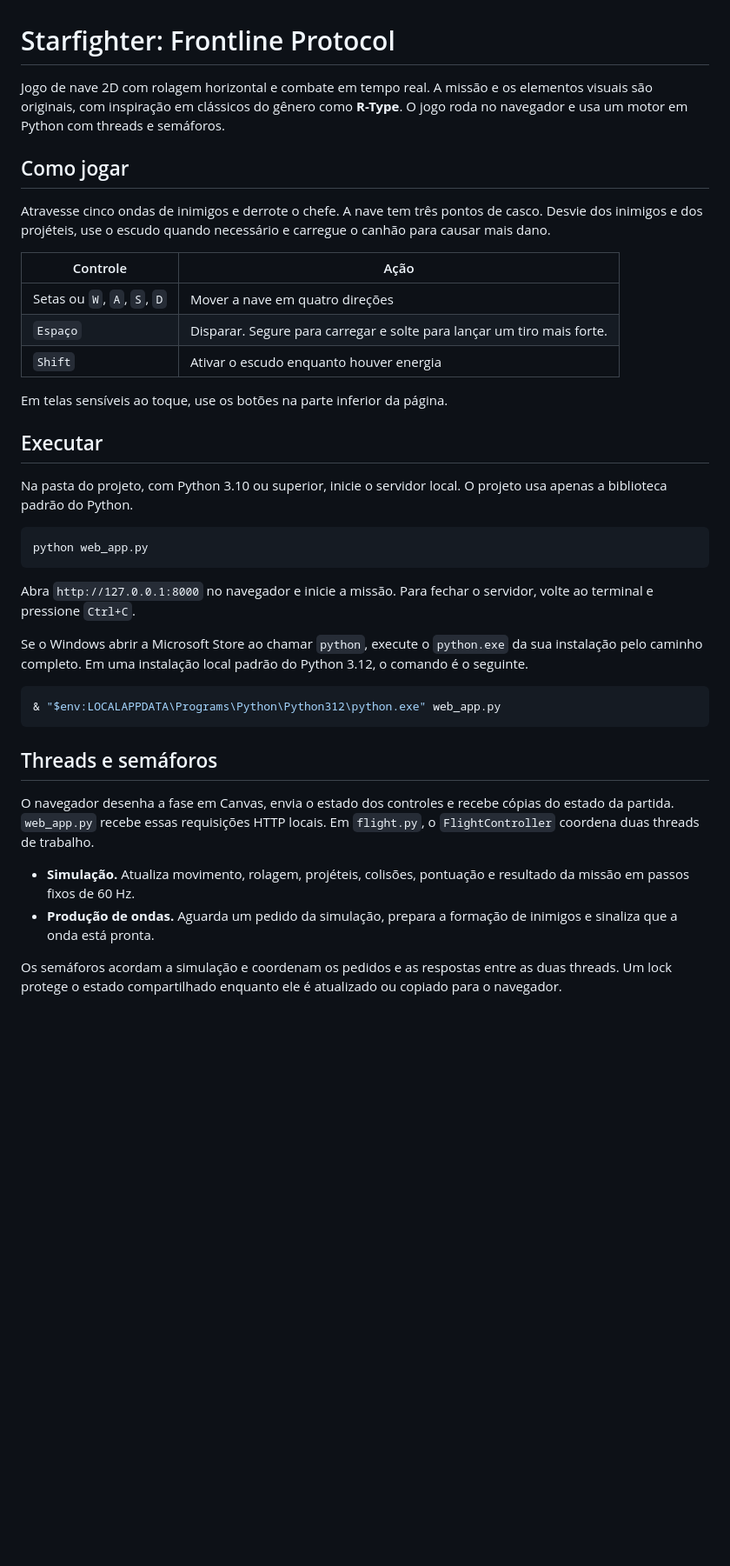
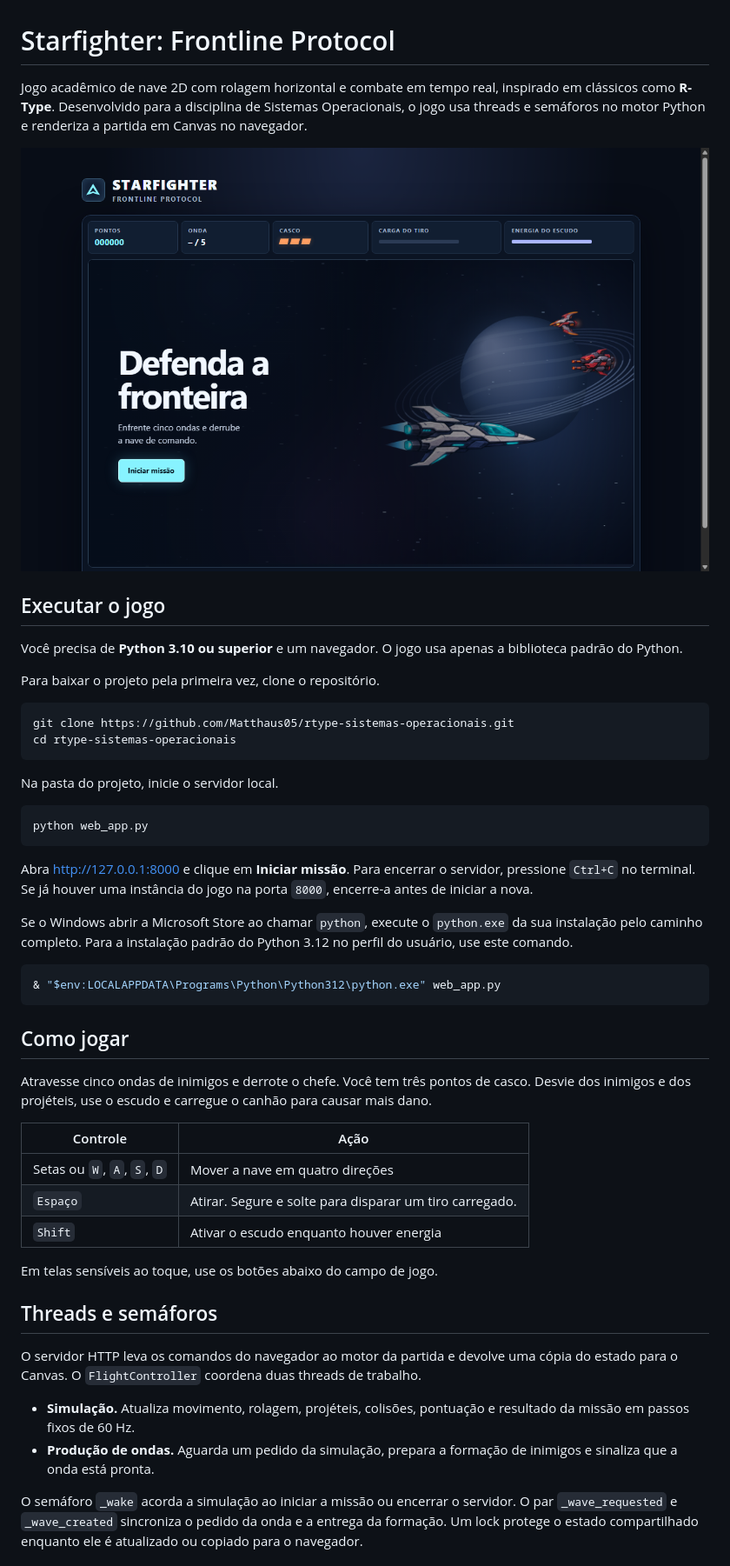
Before and after one commit to Matthaus05/rtype-sistemas-operacionais, a Markdown page: README.md, the part around one of its changes. Shown at 87% size. Rendered like a GitHub page; pictures changed too: docs/starfighter-tela-inicial.png (added); blank space fills up the shorter version.

Commit message:
Atualiza naves e documenta o jogo no README

````diff
--- a/README.md
+++ b/README.md
@@ -1,56 +1,70 @@
 # Starfighter: Frontline Protocol
 
-Jogo de nave 2D com rolagem horizontal e combate em tempo real. A missão e os
-elementos visuais são originais, com inspiração em clássicos do gênero como
-**R-Type**. O jogo roda no navegador e usa um motor em Python com threads e
-semáforos.
+Jogo acadêmico de nave 2D com rolagem horizontal e combate em tempo real,
+inspirado em clássicos como **R-Type**. Desenvolvido para a disciplina de
+Sistemas Operacionais, o jogo usa threads e semáforos no motor Python e
+renderiza a partida em Canvas no navegador.
 
-## Como jogar
+![Tela inicial do Starfighter com a nave branca e ciano e duas naves inimigas sobre um planeta](docs/starfighter-tela-inicial.png)
 
-Atravesse cinco ondas de inimigos e derrote o chefe. A nave tem três pontos de
-casco. Desvie dos inimigos e dos projéteis, use o escudo quando necessário e
-carregue o canhão para causar mais dano.
+## Executar o jogo
 
-| Controle | Ação |
-| --- | --- |
-| Setas ou `W`, `A`, `S`, `D` | Mover a nave em quatro direções |
-| `Espaço` | Disparar. Segure para carregar e solte para lançar um tiro mais forte. |
-| `Shift` | Ativar o escudo enquanto houver energia |
+Você precisa de **Python 3.10 ou superior** e um navegador. O jogo usa apenas a
+biblioteca padrão do Python.
 
-Em telas sensíveis ao toque, use os botões na parte inferior da página.
+Para baixar o projeto pela primeira vez, clone o repositório.
 
-## Executar
+```bash
+git clone https://github.com/Matthaus05/rtype-sistemas-operacionais.git
+cd rtype-sistemas-operacionais
+```
 
-Na pasta do projeto, com Python 3.10 ou superior, inicie o servidor local.
-O projeto usa apenas a biblioteca padrão do Python.
+Na pasta do projeto, inicie o servidor local.
 
 ```powershell
 python web_app.py
 ```
 
-Abra `http://127.0.0.1:8000` no navegador e inicie a missão. Para fechar o
-servidor, volte ao terminal e pressione `Ctrl+C`.
+Abra [http://127.0.0.1:8000](http://127.0.0.1:8000) e clique em **Iniciar
+missão**. Para encerrar o servidor, pressione `Ctrl+C` no terminal.
+Se já houver uma instância do jogo na porta `8000`, encerre-a antes de
+iniciar a nova.
 
 Se o Windows abrir a Microsoft Store ao chamar `python`, execute o
-`python.exe` da sua instalação pelo caminho completo. Em uma instalação
-local padrão do Python 3.12, o comando é o seguinte.
+`python.exe` da sua instalação pelo caminho completo. Para a instalação
+padrão do Python 3.12 no perfil do usuário, use este comando.
 
 ```powershell
 & "$env:LOCALAPPDATA\Programs\Python\Python312\python.exe" web_app.py
 ```
 
+## Como jogar
+
+Atravesse cinco ondas de inimigos e derrote o chefe. Você tem três pontos de
+casco. Desvie dos inimigos e dos projéteis, use o escudo e carregue o canhão
+para causar mais dano.
+
+| Controle | Ação |
+| --- | --- |
+| Setas ou `W`, `A`, `S`, `D` | Mover a nave em quatro direções |
+| `Espaço` | Atirar. Segure e solte para disparar um tiro carregado. |
+| `Shift` | Ativar o escudo enquanto houver energia |
+
+Em telas sensíveis ao toque, use os botões abaixo do campo de jogo.
+
 ## Threads e semáforos
 
-O navegador desenha a fase em Canvas, envia o estado dos controles e recebe
-cópias do estado da partida. `web_app.py` recebe essas requisições HTTP locais.
-Em `flight.py`, o `FlightController` coordena duas threads de trabalho.
+O servidor HTTP leva os comandos do navegador ao motor da partida e devolve
+uma cópia do estado para o Canvas. O `FlightController` coordena duas threads
+de trabalho.
 
 - **Simulação.** Atualiza movimento, rolagem, projéteis, colisões, pontuação e
   resultado da missão em passos fixos de 60 Hz.
 - **Produção de ondas.** Aguarda um pedido da simulação, prepara a formação de
   inimigos e sinaliza que a onda está pronta.
 
-Os semáforos acordam a simulação e coordenam os pedidos e as respostas entre
-as duas threads. Um lock protege o estado compartilhado enquanto ele é
-atualizado ou copiado para o navegador.
+O semáforo `_wake` acorda a simulação ao iniciar a missão ou encerrar o
+servidor. O par `_wave_requested` e `_wave_created` sincroniza o pedido da
+onda e a entrega da formação. Um lock protege o estado compartilhado
+enquanto ele é atualizado ou copiado para o navegador.
 
````
Also changed, not shown: other parts of README.md (+15 -12 lines), 4 other files.
